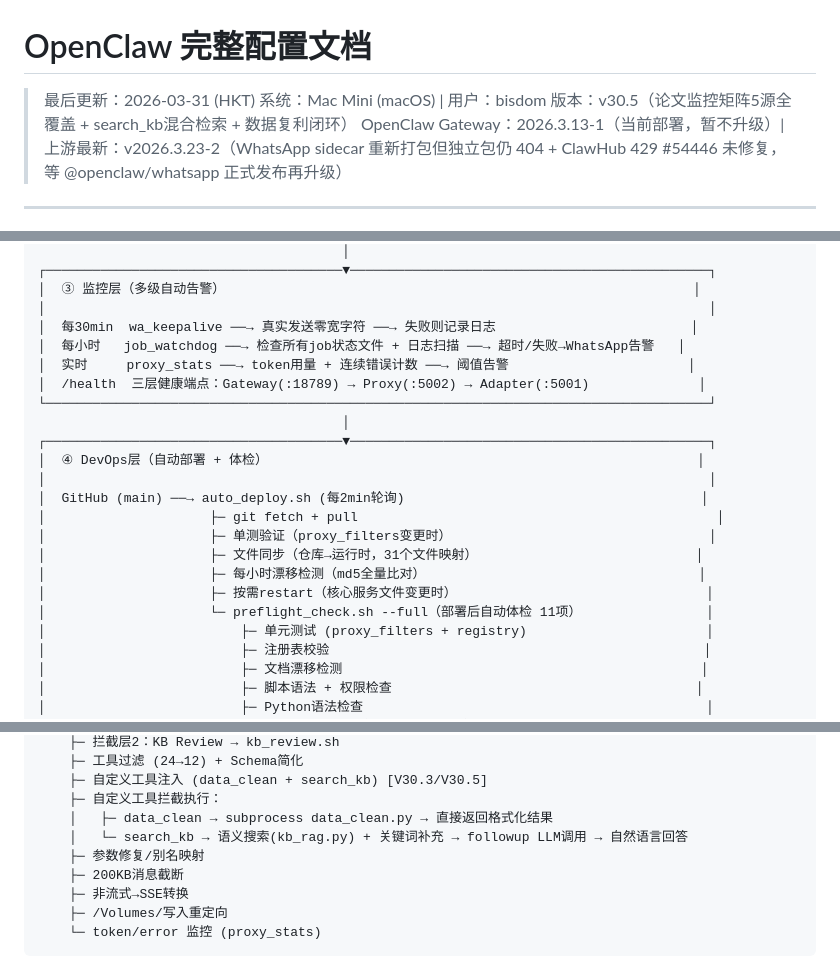
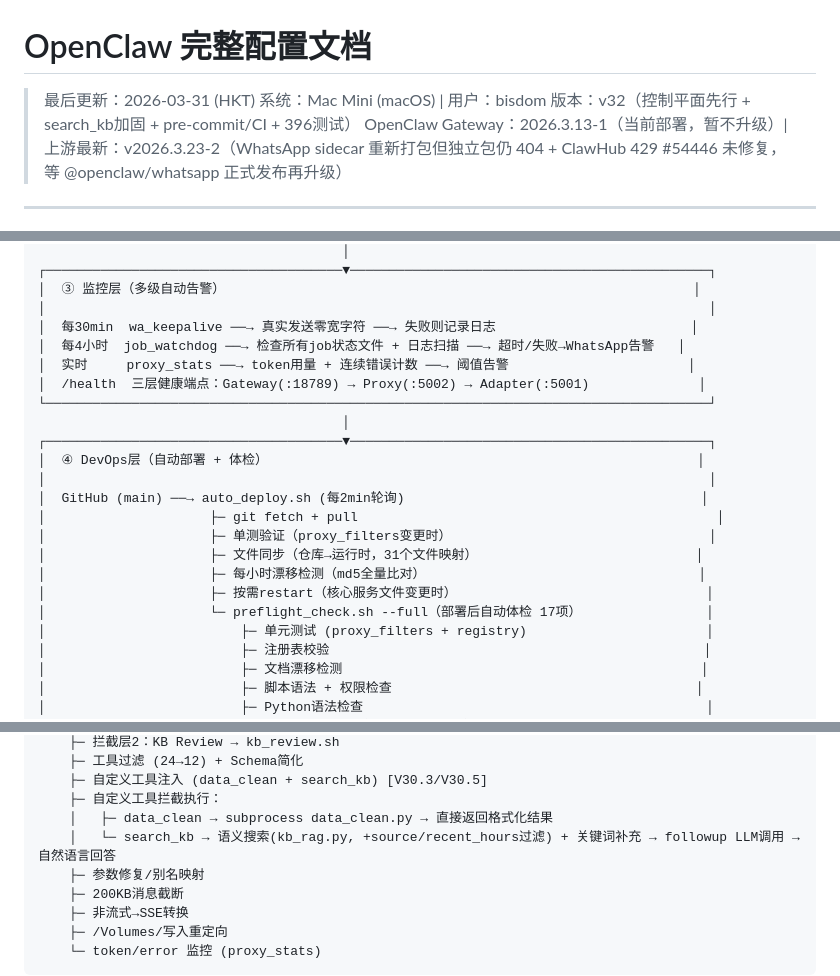
Before and after one commit to bisdom-cell/openclaw-model-bridge, a Markdown page: docs/config.md, 3 parts joined by grey strips. GitHub-like rendering.

```diff
--- a/docs/config.md
+++ b/docs/config.md
@@ -1,7 +1,7 @@
 # OpenClaw 完整配置文档
 > 最后更新：2026-03-31 (HKT)
 > 系统：Mac Mini (macOS) | 用户：bisdom
-> 版本：v30.5（论文监控矩阵5源全覆盖 + search_kb混合检索 + 数据复利闭环）
+> 版本：v32（控制平面先行 + search_kb加固 + pre-commit/CI + 396测试）
 > OpenClaw Gateway：2026.3.13-1（当前部署，暂不升级）| 上游最新：v2026.3.23-2（WhatsApp sidecar 重新打包但独立包仍 404 + ClawHub 429 #54446 未修复，等 @openclaw/whatsapp 正式发布再升级）
 ---
 ## 一、系统架构（V28.1 四层架构）
@@ -48,7 +48,7 @@
 │  ③ 监控层（多级自动告警）                                                            │
 │                                                                                     │
 │  每30min  wa_keepalive ──→ 真实发送零宽字符 ──→ 失败则记录日志                         │
-│  每小时   job_watchdog ──→ 检查所有job状态文件 + 日志扫描 ──→ 超时/失败→WhatsApp告警   │
+│  每4小时  job_watchdog ──→ 检查所有job状态文件 + 日志扫描 ──→ 超时/失败→WhatsApp告警   │
 │  实时     proxy_stats ──→ token用量 + 连续错误计数 ──→ 阈值告警                       │
 │  /health  三层健康端点：Gateway(:18789) → Proxy(:5002) → Adapter(:5001)              │
 └─────────────────────────────────────────────────────────────────────────────────────┘
@@ -62,7 +62,7 @@
 │                     ├─ 文件同步（仓库→运行时，31个文件映射）                            │
 │                     ├─ 每小时漂移检测（md5全量比对）                                   │
 │                     ├─ 按需restart（核心服务文件变更时）                                │
-│                     └─ preflight_check.sh --full（部署后自动体检 11项）                │
+│                     └─ preflight_check.sh --full（部署后自动体检 17项）                │
 │                         ├─ 单元测试 (proxy_filters + registry)                       │
 │                         ├─ 注册表校验                                                │
 │                         ├─ 文档漂移检测                                              │
@@ -91,7 +91,7 @@
     ├─ 自定义工具注入 (data_clean + search_kb) [V30.3/V30.5]
     ├─ 自定义工具拦截执行：
     │   ├─ data_clean → subprocess data_clean.py → 直接返回格式化结果
-    │   └─ search_kb → 语义搜索(kb_rag.py) + 关键词补充 → followup LLM调用 → 自然语言回答
+    │   └─ search_kb → 语义搜索(kb_rag.py, +source/recent_hours过滤) + 关键词补充 → followup LLM调用 → 自然语言回答
     ├─ 参数修复/别名映射
     ├─ 200KB消息截断
     ├─ 非流式→SSE转换
```
Also changed, not shown: other parts of docs/config.md (+3 -3 lines), docs/GUIDE.md (+2 -2 lines), docs/changelog.md (+28 -0 lines).
